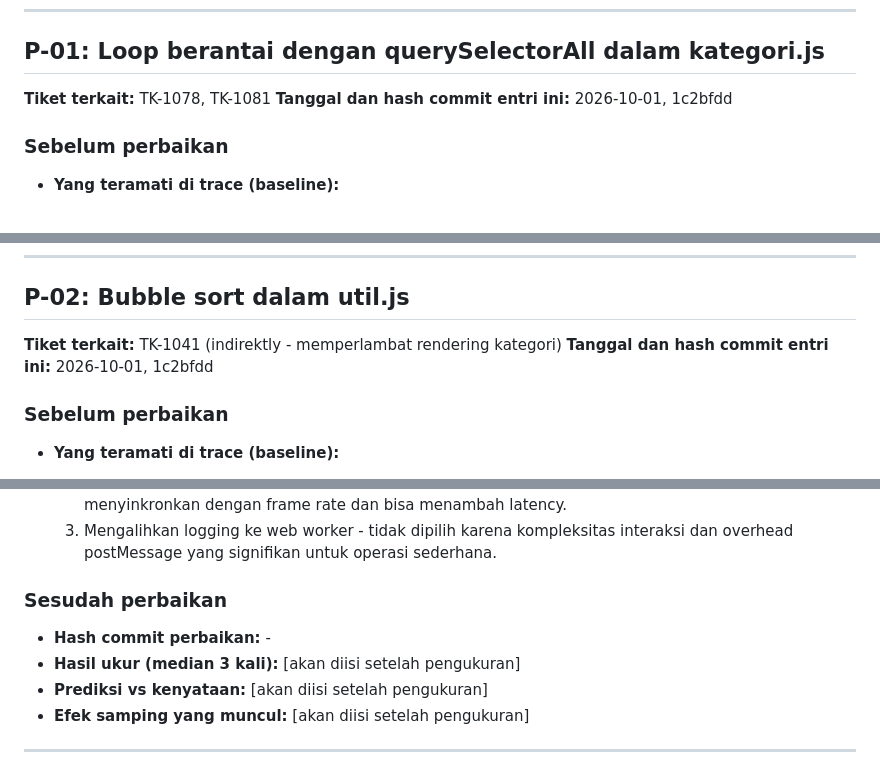
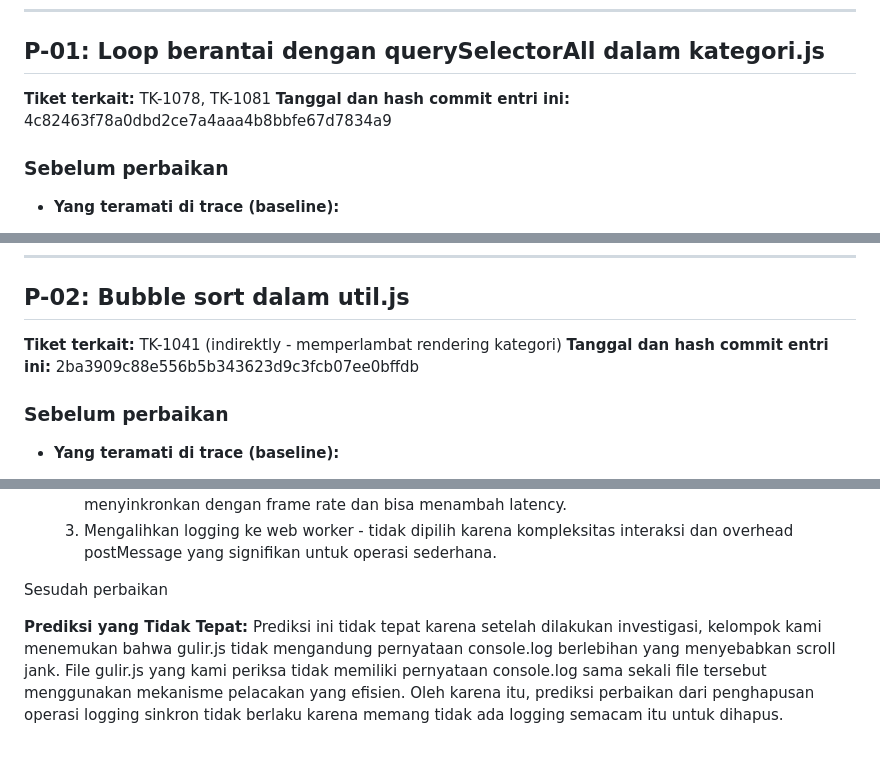
Before and after one commit to JoanneAviccien/webdev-browser-runtime, a Markdown page: laporan/PREDIKSI.md, 3 parts joined by grey strips. Drawn GitHub-style.

Commit message:
update prediksi

```diff
--- a/laporan/PREDIKSI.md
+++ b/laporan/PREDIKSI.md
@@ -9,7 +9,7 @@ bagian "sebelum" setelah hasilnya diketahui; bila prediksi meleset, jelaskan di
 ## P-01: Loop berantai dengan querySelectorAll dalam kategori.js
 
 **Tiket terkait:** TK-1078, TK-1081
-**Tanggal dan hash commit entri ini:** 2026-10-01, 1c2bfdd
+**Tanggal dan hash commit entri ini:** 4c82463f78a0dbd2ce7a4aaa4b8bbfe67d7834a9
 
 ### Sebelum perbaikan
 
@@ -47,7 +47,7 @@ bagian "sebelum" setelah hasilnya diketahui; bila prediksi meleset, jelaskan di
 ## P-02: Bubble sort dalam util.js
 
 **Tiket terkait:** TK-1041 (indirektly - memperlambat rendering kategori)
-**Tanggal dan hash commit entri ini:** 2026-10-01, 1c2bfdd
+**Tanggal dan hash commit entri ini:** 2ba3909c88e556b5b343623d9c3fcb07ee0bffdb
 
 ### Sebelum perbaikan
 
@@ -150,13 +150,7 @@ bagian "sebelum" setelah hasilnya diketahui; bila prediksi meleset, jelaskan di
   2. Menggunakan requestAnimationFrame untuk membatasi frekuensi logging - tidak dipilih karena masih menyinkronkan dengan frame rate dan bisa menambah latency.
   3. Mengalihkan logging ke web worker - tidak dipilih karena kompleksitas interaksi dan overhead postMessage yang signifikan untuk operasi sederhana.
 
-### Sesudah perbaikan
+Sesudah perbaikan
 
-
-
-- **Hash commit perbaikan:** -
-- **Hasil ukur (median 3 kali):** [akan diisi setelah pengukuran]
-- **Prediksi vs kenyataan:** [akan diisi setelah pengukuran]
-- **Efek samping yang muncul:** [akan diisi setelah pengukuran]
-
----
+**Prediksi yang Tidak Tepat:**
+Prediksi ini tidak tepat karena setelah dilakukan investigasi, kelompok kami menemukan bahwa gulir.js tidak mengandung pernyataan console.log berlebihan yang menyebabkan scroll jank. File gulir.js yang kami periksa tidak memiliki pernyataan console.log sama sekali file tersebut menggunakan mekanisme pelacakan yang efisien. Oleh karena itu, prediksi perbaikan dari penghapusan operasi logging sinkron tidak berlaku karena memang tidak ada logging semacam itu untuk dihapus.
```
Also changed, not shown: other parts of laporan/PREDIKSI.md (+2 -2 lines).
